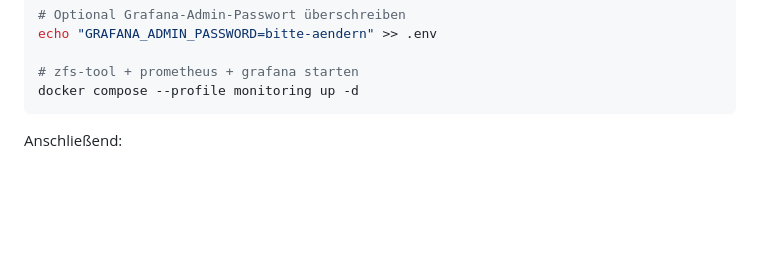
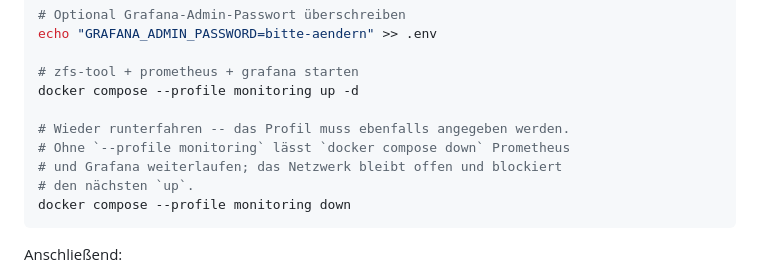
Before and after one commit to onlinecrash24/pve-zfs-tool, a Markdown page: README_DE.md, the part around the change. GitHub-like rendering; blank space fills up the shorter version.

````diff
--- a/README_DE.md
+++ b/README_DE.md
@@ -330,6 +330,12 @@ echo "GRAFANA_ADMIN_PASSWORD=bitte-aendern" >> .env
 
 # zfs-tool + prometheus + grafana starten
 docker compose --profile monitoring up -d
+
+# Wieder runterfahren -- das Profil muss ebenfalls angegeben werden.
+# Ohne `--profile monitoring` lässt `docker compose down` Prometheus
+# und Grafana weiterlaufen; das Netzwerk bleibt offen und blockiert
+# den nächsten `up`.
+docker compose --profile monitoring down
 ```
 
 Anschließend:
````
Also changed, not shown: README.md (+6 -0 lines).
